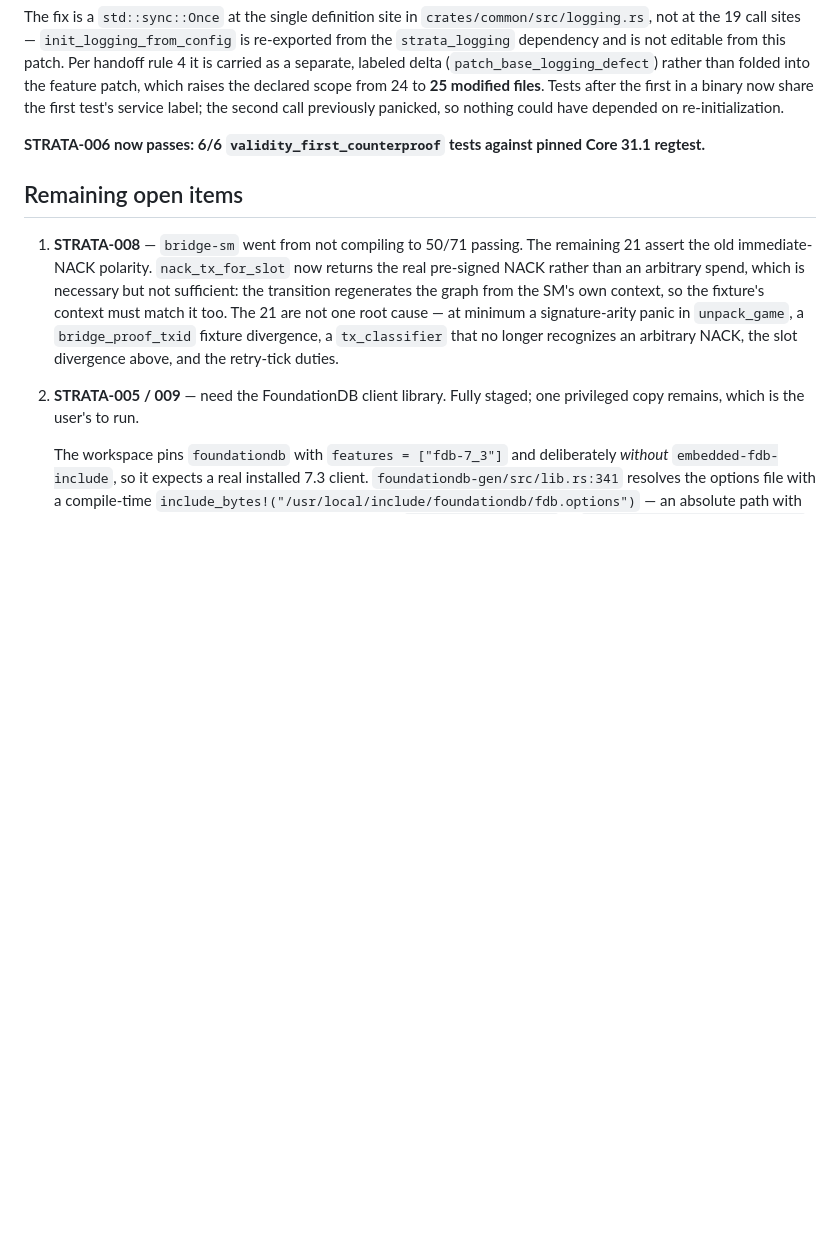
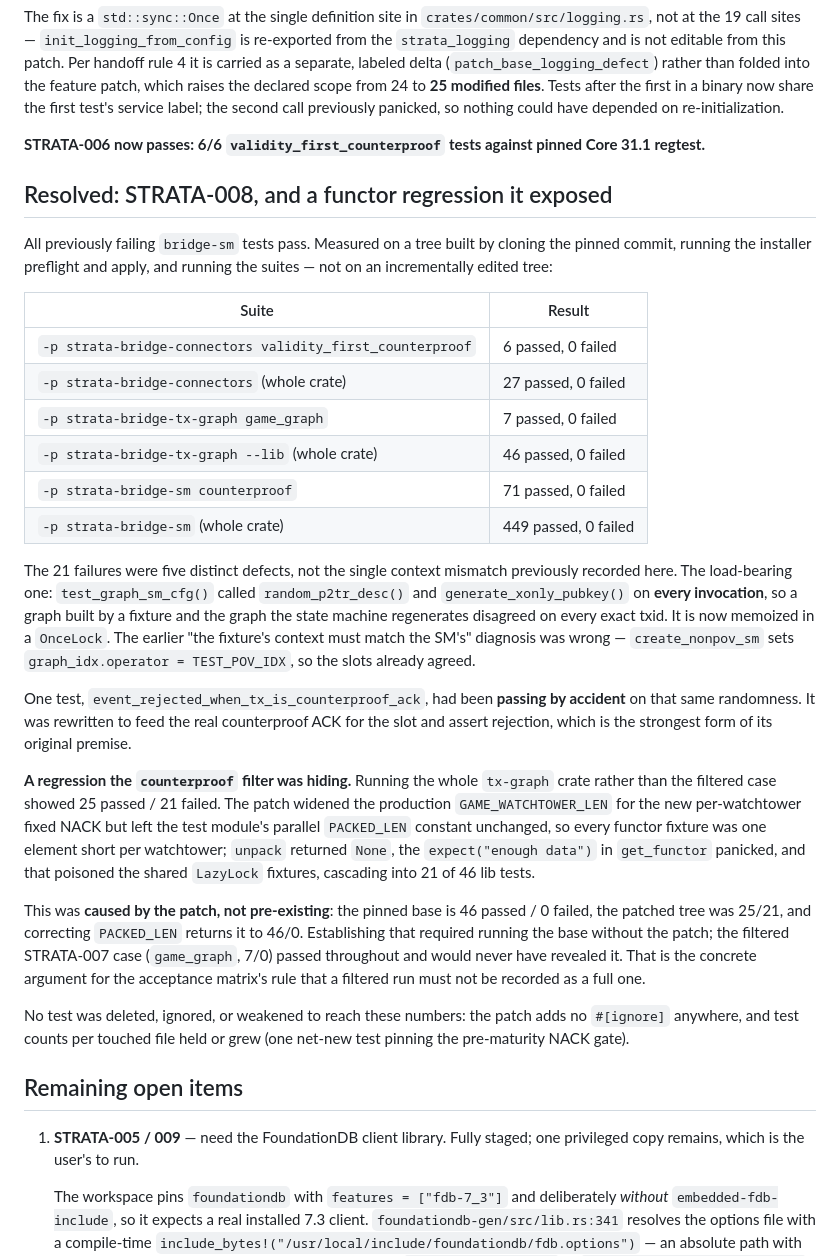
Before and after one commit to voidash/ranklock, a Markdown page: V0252_CHECKPOINT.md, the part around the change. Rendered like a GitHub page; blank space fills up the shorter version.

Commit message:
checkpoint: record STRATA-008 resolution and the functor regression
Records the measured suite results from a fresh clone + preflight + apply,
the five real root causes (correcting the earlier single-context-mismatch
diagnosis), the test that had been passing by accident on fixture
randomness, and the tx-graph PACKED_LEN regression that the counterproof/
game_graph filters were hiding.

```diff
--- a/V0252_CHECKPOINT.md
+++ b/V0252_CHECKPOINT.md
@@ -199,18 +199,59 @@ could have depended on re-initialization.
 **STRATA-006 now passes: 6/6 `validity_first_counterproof` tests against
 pinned Core 31.1 regtest.**
 
+## Resolved: STRATA-008, and a functor regression it exposed
+
+All previously failing `bridge-sm` tests pass. Measured on a tree built by
+cloning the pinned commit, running the installer preflight and apply, and
+running the suites — not on an incrementally edited tree:
+
+| Suite | Result |
+|---|---|
+| `-p strata-bridge-connectors validity_first_counterproof` | 6 passed, 0 failed |
+| `-p strata-bridge-connectors` (whole crate) | 27 passed, 0 failed |
+| `-p strata-bridge-tx-graph game_graph` | 7 passed, 0 failed |
+| `-p strata-bridge-tx-graph --lib` (whole crate) | 46 passed, 0 failed |
+| `-p strata-bridge-sm counterproof` | 71 passed, 0 failed |
+| `-p strata-bridge-sm` (whole crate) | 449 passed, 0 failed |
+
+The 21 failures were five distinct defects, not the single context mismatch
+previously recorded here. The load-bearing one: `test_graph_sm_cfg()` called
+`random_p2tr_desc()` and `generate_xonly_pubkey()` on **every invocation**,
+so a graph built by a fixture and the graph the state machine regenerates
+disagreed on every exact txid. It is now memoized in a `OnceLock`. The
+earlier "the fixture's context must match the SM's" diagnosis was wrong —
+`create_nonpov_sm` sets `graph_idx.operator = TEST_POV_IDX`, so the slots
+already agreed.
+
+One test, `event_rejected_when_tx_is_counterproof_ack`, had been **passing
+by accident** on that same randomness. It was rewritten to feed the real
+counterproof ACK for the slot and assert rejection, which is the strongest
+form of its original premise.
+
+**A regression the `counterproof` filter was hiding.** Running the whole
+`tx-graph` crate rather than the filtered case showed 25 passed / 21 failed.
+The patch widened the production `GAME_WATCHTOWER_LEN` for the new
+per-watchtower fixed NACK but left the test module's parallel `PACKED_LEN`
+constant unchanged, so every functor fixture was one element short per
+watchtower; `unpack` returned `None`, the `expect("enough data")` in
+`get_functor` panicked, and that poisoned the shared `LazyLock` fixtures,
+cascading into 21 of 46 lib tests.
+
+This was **caused by the patch, not pre-existing**: the pinned base is 46
+passed / 0 failed, the patched tree was 25/21, and correcting `PACKED_LEN`
+returns it to 46/0. Establishing that required running the base without the
+patch; the filtered STRATA-007 case (`game_graph`, 7/0) passed throughout
+and would never have revealed it. That is the concrete argument for the
+acceptance matrix's rule that a filtered run must not be recorded as a full
+one.
+
+No test was deleted, ignored, or weakened to reach these numbers: the patch
+adds no `#[ignore]` anywhere, and test counts per touched file held or grew
+(one net-new test pinning the pre-maturity NACK gate).
+
 ## Remaining open items
 
-1. **STRATA-008** — `bridge-sm` went from not compiling to 50/71 passing. The
-   remaining 21 assert the old immediate-NACK polarity. `nack_tx_for_slot` now
-   returns the real pre-signed NACK rather than an arbitrary spend, which is
-   necessary but not sufficient: the transition regenerates the graph from the
-   SM's own context, so the fixture's context must match it too. The 21 are
-   not one root cause — at minimum a signature-arity panic in `unpack_game`,
-   a `bridge_proof_txid` fixture divergence, a `tx_classifier` that no longer
-   recognizes an arbitrary NACK, the slot divergence above, and the retry-tick
-   duties.
-2. **STRATA-005 / 009** — need the FoundationDB client library. Fully
+1. **STRATA-005 / 009** — need the FoundationDB client library. Fully
    staged; one privileged copy remains, which is the user's to run.
 
    The workspace pins `foundationdb` with `features = ["fdb-7_3"]` and
```
